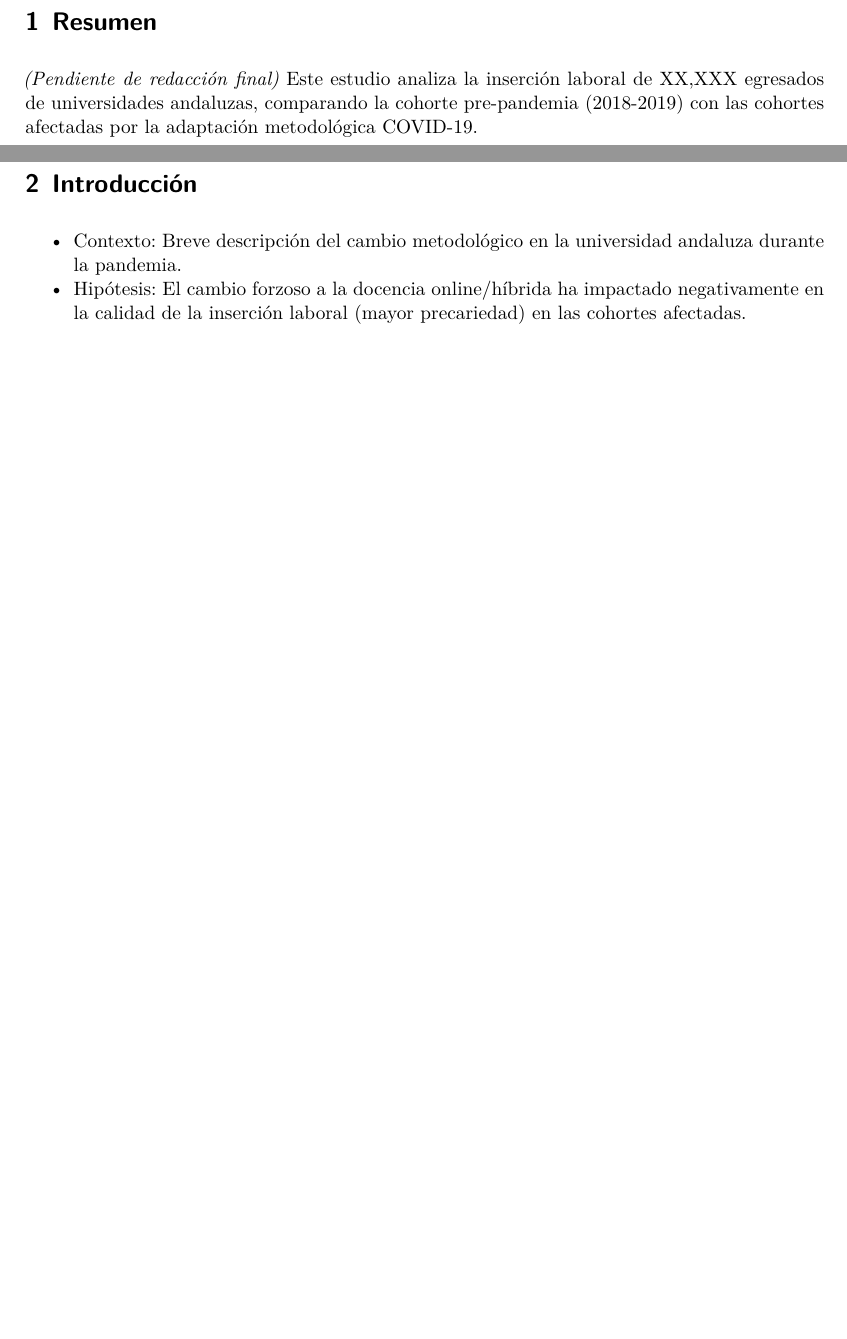
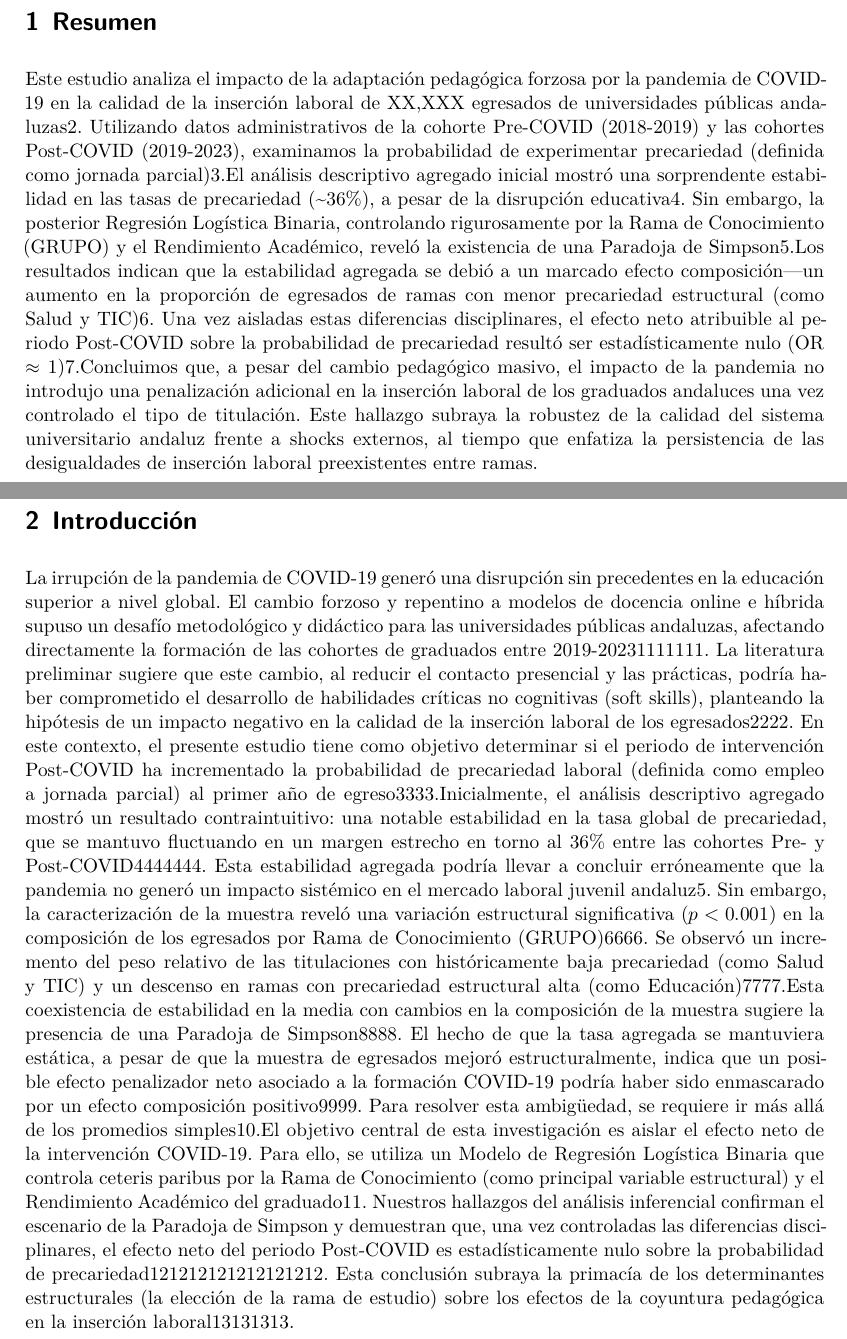
Before and after one commit to joaquinvp3/analisis_insercion_covid, a Quarto document (analisis_insercion_covid.qmd): two parts of pages 2 and 3 of 21, joined at a grey line, cut so that both start at the same text, the shorter picture padded with empty space. Rendered offline with R 4.5, knitr and Pandoc in place of Quarto, then LaTeX, with nearby package versions; some code elsewhere in the file could not run offline; common packages that the code uses without loading them are loaded.

Commit message:
Resumen e introducción

```diff
--- a/analisis_insercion_covid.qmd
+++ b/analisis_insercion_covid.qmd
@@ -24,13 +24,11 @@ execute:
 \newpage
 
 # Resumen
-*(Pendiente de redacción final)* Este estudio analiza la inserción laboral de XX,XXX egresados de universidades andaluzas, comparando la cohorte pre-pandemia (2018-2019) con las cohortes afectadas por la adaptación metodológica COVID-19.
-
+Este estudio analiza el impacto de la adaptación pedagógica forzosa por la pandemia de COVID-19 en la calidad de la inserción laboral de XX,XXX egresados de universidades públicas andaluzas2. Utilizando datos administrativos de la cohorte Pre-COVID (2018-2019) y las cohortes Post-COVID (2019-2023), examinamos la probabilidad de experimentar precariedad (definida como jornada parcial)3.El análisis descriptivo agregado inicial mostró una sorprendente estabilidad en las tasas de precariedad (~36%), a pesar de la disrupción educativa4. Sin embargo, la posterior Regresión Logística Binaria, controlando rigurosamente por la Rama de Conocimiento (GRUPO) y el Rendimiento Académico, reveló la existencia de una Paradoja de Simpson5.Los resultados indican que la estabilidad agregada se debió a un marcado efecto composición—un aumento en la proporción de egresados de ramas con menor precariedad estructural (como Salud y TIC)6. Una vez aisladas estas diferencias disciplinares, el efecto neto atribuible al periodo Post-COVID sobre la probabilidad de precariedad resultó ser estadísticamente nulo (OR $\approx$ 1)7.Concluimos que, a pesar del cambio pedagógico masivo, el impacto de la pandemia no introdujo una penalización adicional en la inserción laboral de los graduados andaluces una vez controlado el tipo de titulación. Este hallazgo subraya la robustez de la calidad del sistema universitario andaluz frente a shocks externos, al tiempo que enfatiza la persistencia de las desigualdades de inserción laboral preexistentes entre ramas.
 \newpage
 
 # Introducción
-- Contexto: Breve descripción del cambio metodológico en la universidad andaluza durante la pandemia.
-- Hipótesis: El cambio forzoso a la docencia online/híbrida ha impactado negativamente en la calidad de la inserción laboral (mayor precariedad) en las cohortes afectadas.
+La irrupción de la pandemia de COVID-19 generó una disrupción sin precedentes en la educación superior a nivel global. El cambio forzoso y repentino a modelos de docencia online e híbrida supuso un desafío metodológico y didáctico para las universidades públicas andaluzas, afectando directamente la formación de las cohortes de graduados entre 2019-20231111111. La literatura preliminar sugiere que este cambio, al reducir el contacto presencial y las prácticas, podría haber comprometido el desarrollo de habilidades críticas no cognitivas (soft skills), planteando la hipótesis de un impacto negativo en la calidad de la inserción laboral de los egresados2222. En este contexto, el presente estudio tiene como objetivo determinar si el periodo de intervención Post-COVID ha incrementado la probabilidad de precariedad laboral (definida como empleo a jornada parcial) al primer año de egreso3333.Inicialmente, el análisis descriptivo agregado mostró un resultado contraintuitivo: una notable estabilidad en la tasa global de precariedad, que se mantuvo fluctuando en un margen estrecho en torno al 36% entre las cohortes Pre- y Post-COVID4444444. Esta estabilidad agregada podría llevar a concluir erróneamente que la pandemia no generó un impacto sistémico en el mercado laboral juvenil andaluz5. Sin embargo, la caracterización de la muestra reveló una variación estructural significativa ($p < 0.001$) en la composición de los egresados por Rama de Conocimiento (GRUPO)6666. Se observó un incremento del peso relativo de las titulaciones con históricamente baja precariedad (como Salud y TIC) y un descenso en ramas con precariedad estructural alta (como Educación)7777.Esta coexistencia de estabilidad en la media con cambios en la composición de la muestra sugiere la presencia de una Paradoja de Simpson8888. El hecho de que la tasa agregada se mantuviera estática, a pesar de que la muestra de egresados mejoró estructuralmente, indica que un posible efecto penalizador neto asociado a la formación COVID-19 podría haber sido enmascarado por un efecto composición positivo9999. Para resolver esta ambigüedad, se requiere ir más allá de los promedios simples10.El objetivo central de esta investigación es aislar el efecto neto de la intervención COVID-19. Para ello, se utiliza un Modelo de Regresión Logística Binaria que controla ceteris paribus por la Rama de Conocimiento (como principal variable estructural) y el Rendimiento Académico del graduado11. Nuestros hallazgos del análisis inferencial confirman el escenario de la Paradoja de Simpson y demuestran que, una vez controladas las diferencias disciplinares, el efecto neto del periodo Post-COVID es estadísticamente nulo sobre la probabilidad de precariedad121212121212121212. Esta conclusión subraya la primacía de los determinantes estructurales (la elección de la rama de estudio) sobre los efectos de la coyuntura pedagógica en la inserción laboral13131313.
 
 \newpage
 
```
